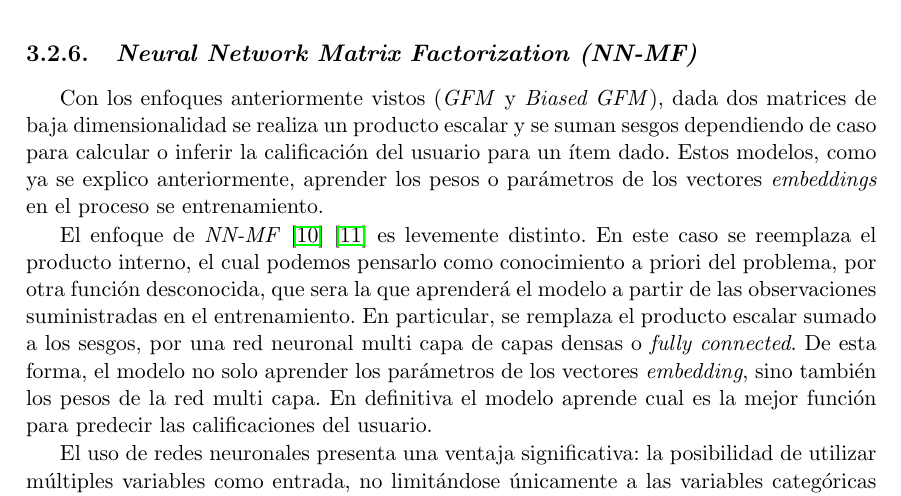
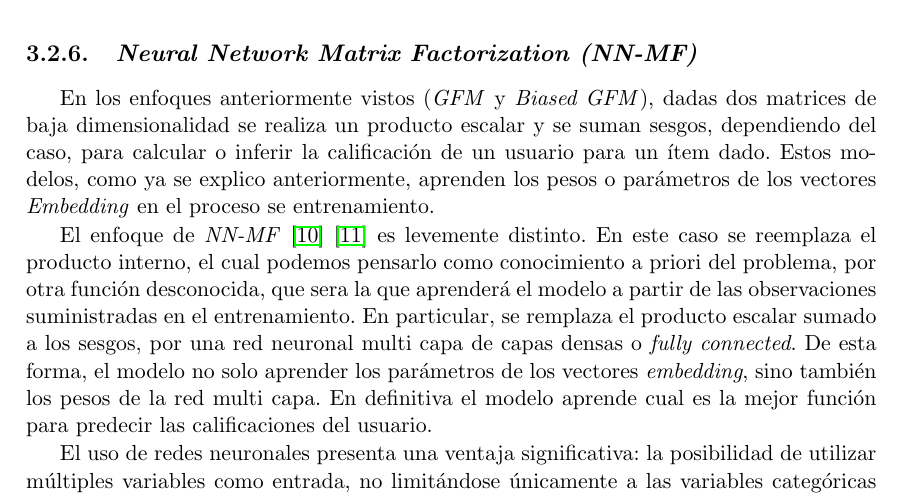
Before and after one commit to adrianmarino/thesis-paper, a LaTeX thesis (docs/thesis/thesis.tex): part of page 41 of 66, cut so that both start at the same text. Compiled offline with pdfLaTeX.

Commit message:
review: make corrections

```diff
--- a/docs/thesis/thesis.tex
+++ b/docs/thesis/thesis.tex
@@ -1582,11 +1582,11 @@ calcular el producto escalar, se suman los factores latentes resultado de ambas
 
 \subsection{\textit{Neural Network Matrix Factorization (NN-MF)}}
 
-Con los enfoques anteriormente vistos (\textit{GFM} y \textit{Biased GFM}),
-dada dos matrices de baja dimensionalidad se realiza un producto escalar y se
-suman sesgos dependiendo de caso para calcular o inferir la calificación del
-usuario para un ítem dado. Estos modelos, como ya se explico anteriormente,
-aprender los pesos o parámetros de los vectores \textit{embeddings} en el
+En los enfoques anteriormente vistos (\textit{GFM} y \textit{Biased GFM}),
+dadas dos matrices de baja dimensionalidad se realiza un producto escalar y se
+suman sesgos, dependiendo del caso, para calcular o inferir la calificación de
+un usuario para un ítem dado. Estos modelos, como ya se explico anteriormente,
+aprenden los pesos o parámetros de los vectores \textit{Embedding} en el
 proceso se entrenamiento.
 
 El enfoque de {\textit{NN-MF}}~\cite{nnfm}~\cite{ncf} es levemente distinto. En
```
Also changed, not shown: docs/thesis/thesis.pdf.
